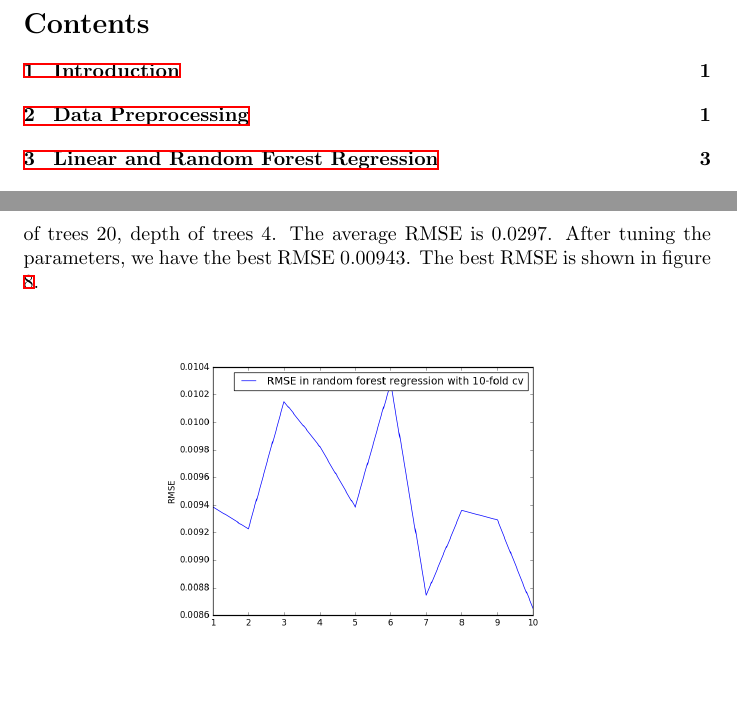
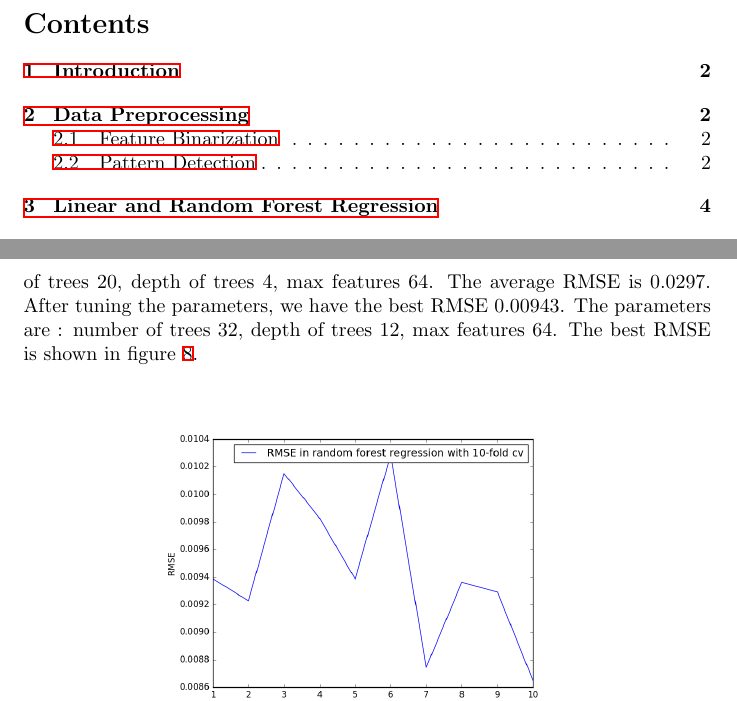
Before and after one commit to eprym/EE-239AS, a LaTeX document (Project1/report/report_ylq.tex): two parts of pages 1 and 5 of 6 before the commit and two parts of pages 1 and 6 of 7 after it, joined at a grey line, cut so that both start at the same text, the shorter picture padded with empty space. The pictures show the PDF file Project1/report/report_ylq.pdf that the author committed with the source.

Commit message:
update report

```diff
--- a/Project1/report/report_ylq.tex
+++ b/Project1/report/report_ylq.tex
@@ -4,14 +4,16 @@
 \usepackage{graphicx}
 \begin{document}
 \tableofcontents
+\newpage
 \section{Introduction}
 In this report, we implemented some regression models to fit the data within two datasets, including the linear regression, random forest regression, neural network regression and polynomial regression. We made some comparisons between the prediction results of different models based on root mean squared error(RMSE) and the coefficient of determination($R^2$).
 Based on the statistics provided by models, we analyzed the significance of different features. In order to avoid overfitting, which often happens in the regression fitting problem, we implemented both cross-validation and regularization techniques. Moreover, since some of the features have no numerical meaning, we formatted them into binary features, which increase the number of features. \\
 \\
 The report is organized as follows : In section 2, we preprocessed the data and plotted the data to find some pattern. In section 3, The dataset was from a simulated traffic data on the backup system in a networkwe. We implemented both the linear regression model and random forest regression model to predict the copy size of the backup file and made some analysis and comparisons of the predictions. In section 4, we implemented the neural network model and polynomial regression model to fit the data and analyzed the impact of different parameters to the results. In section 5...
 \section{Data Preprocessing}
-After checking the data, there are seven features in the dataset named network\_ backup\_ dataset, including week, day of the week, backup start time, work flow ID, file name, size of backup and backup time. The target value is the size of backup, others are features. Therefore, first of all we need to transform non-numerical values into numerical values. However, consider "the day of the week" feature, "Tuesday" is not larger than "Monday", but "2" is larger than "1". So we need to make such kind of features into binary format. For instance, for "day of the week", we need to expand it into seven features, where it is 1 on the specified day and all the others 0. Finally, we have 64 features in total.\\
-\\
+\subsection{Feature Binarization}
+After checking the data, there are seven features in the dataset named network\_ backup\_ dataset, including week, day of the week, backup start time, work flow ID, file name, size of backup and backup time. The target value is the size of backup, others are features. Therefore, first of all we need to transform non-numerical values into numerical values. However, consider "the day of the week" feature, "Tuesday" is not larger than "Monday", but "2" is larger than "1". So we need to make such kind of features into binary format. For instance, for "day of the week", we need to expand it into seven features, where it is 1 on the specified day and all the others 0. Finally, we have 64 features in total.
+\subsection{Pattern Detection}
 In order the find the pattern, we plot the figure of the copy size over time. The independent variable is the "Start Time - Hour of Day", the dependent variable is the copy size. There are six sampling times in a day and 20 days as a period. So the x axis is from 1 to 120. The figure is shown in figure \ref{fig:start_time}.
 \begin{figure}[htbp]
 \centering
@@ -76,7 +78,7 @@ For 64 features, the p-value matrix is shown below.\\
 \label{fig:p64}
 \end{figure}
 \\
-For random forest regression, we initialize the model with parameters : number of trees 20, depth of trees 4. The average RMSE is 0.0297. After tuning the parameters, we have the best RMSE 0.00943. The best RMSE is shown in figure \ref{fig:rf}.\\
+For random forest regression, we initialize the model with parameters : number of trees 20, depth of trees 4, max features 64. The average RMSE is 0.0297. After tuning the parameters, we have the best RMSE 0.00943. The parameters are : number of trees 32, depth of trees 12, max features 64. The best RMSE is shown in figure \ref{fig:rf}.\\
 \begin{figure}[htbp]
 \centering
 \includegraphics[width=.6\textwidth]{rf_rmse.png}
```
Also changed, not shown: Project1/report/actual_pred.png, Project1/report/random_pred.png, Project1/report/report_ylq.pdf, Project1/report/report_ylq.tex (2 more changed lines), 5 other files.
